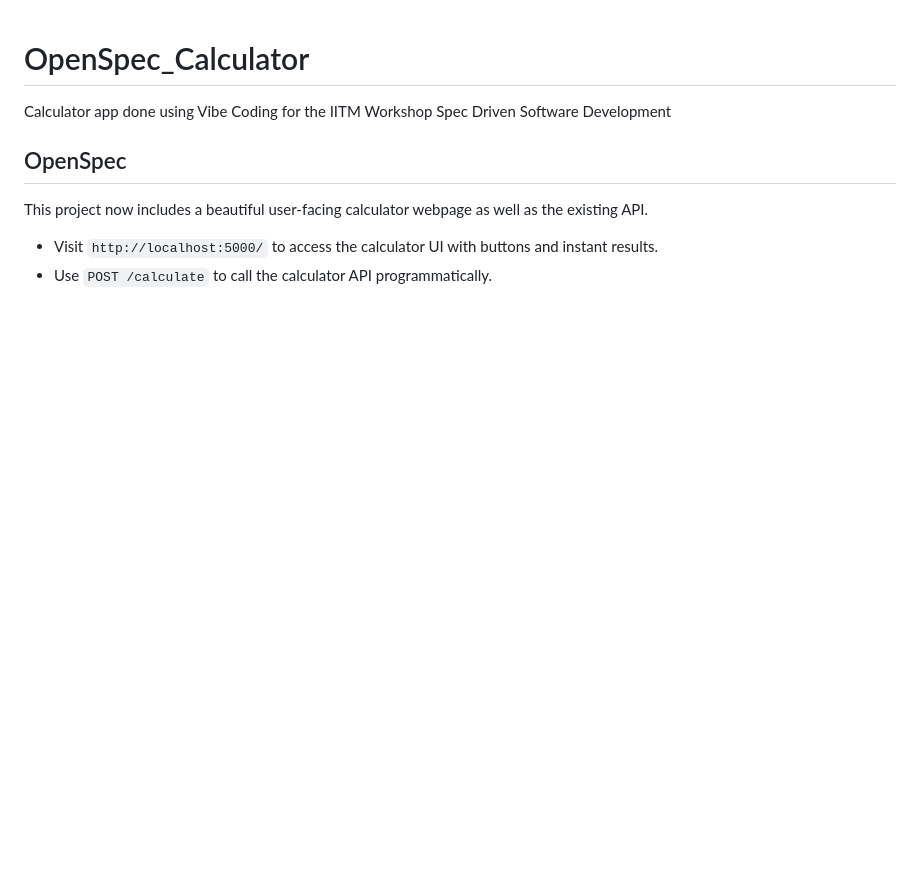
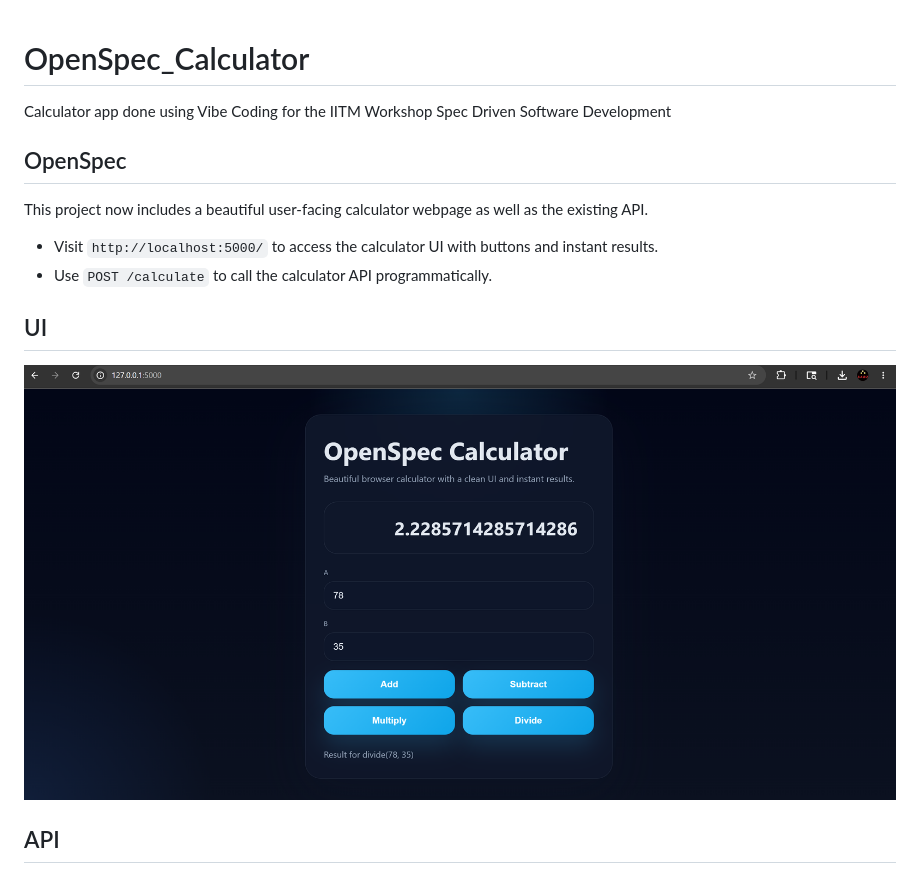
Before and after one commit to Geeky123-svg/OpenSpec_Calculator, a Markdown page: README.md, the part around the change. Rendered like a GitHub page; pictures changed too: image-1.png (added); blank space fills up the shorter version.

```diff
--- a/README.md
+++ b/README.md
@@ -7,4 +7,7 @@ This project now includes a beautiful user-facing calculator webpage as well as
 - Visit `http://localhost:5000/` to access the calculator UI with buttons and instant results.
 - Use `POST /calculate` to call the calculator API programmatically.
 
+## UI
+![alt text](image-1.png)
+## API
 ![alt text](image.png)
```
